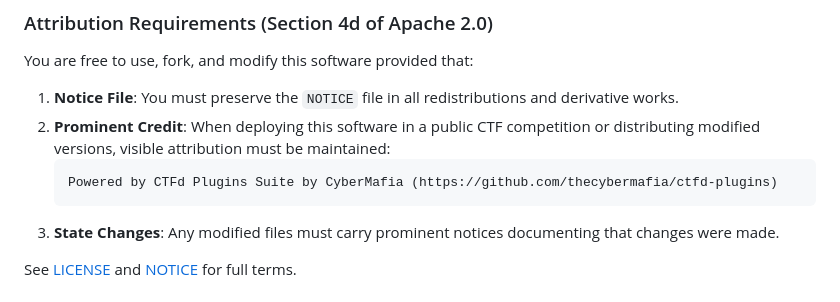
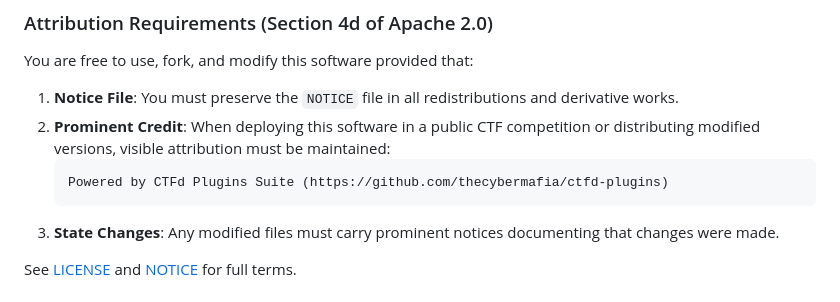
Before and after one commit to thecybermafia/ctfd-plugins, a Markdown page: README.md, the part around the change. GitHub-like rendering.

Commit message:
Update attribution in README for CTFd Plugins Suite

````diff
--- a/README.md
+++ b/README.md
@@ -131,7 +131,7 @@ You are free to use, fork, and modify this software provided that:
 1. **Notice File**: You must preserve the `NOTICE` file in all redistributions and derivative works.
 2. **Prominent Credit**: When deploying this software in a public CTF competition or distributing modified versions, visible attribution must be maintained:
    ```markdown
-   Powered by CTFd Plugins Suite by CyberMafia (https://github.com/thecybermafia/ctfd-plugins)
+   Powered by CTFd Plugins Suite (https://github.com/thecybermafia/ctfd-plugins)
    ```
 3. **State Changes**: Any modified files must carry prominent notices documenting that changes were made.
 
````
